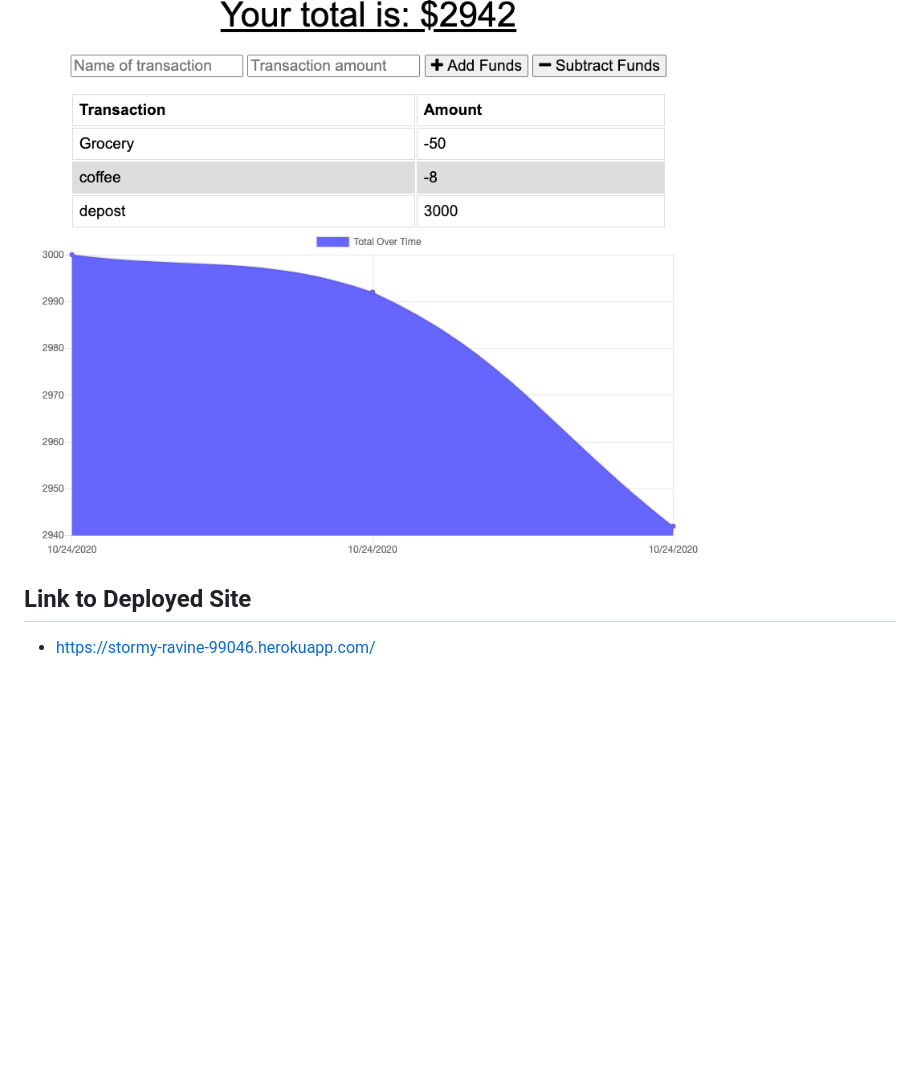
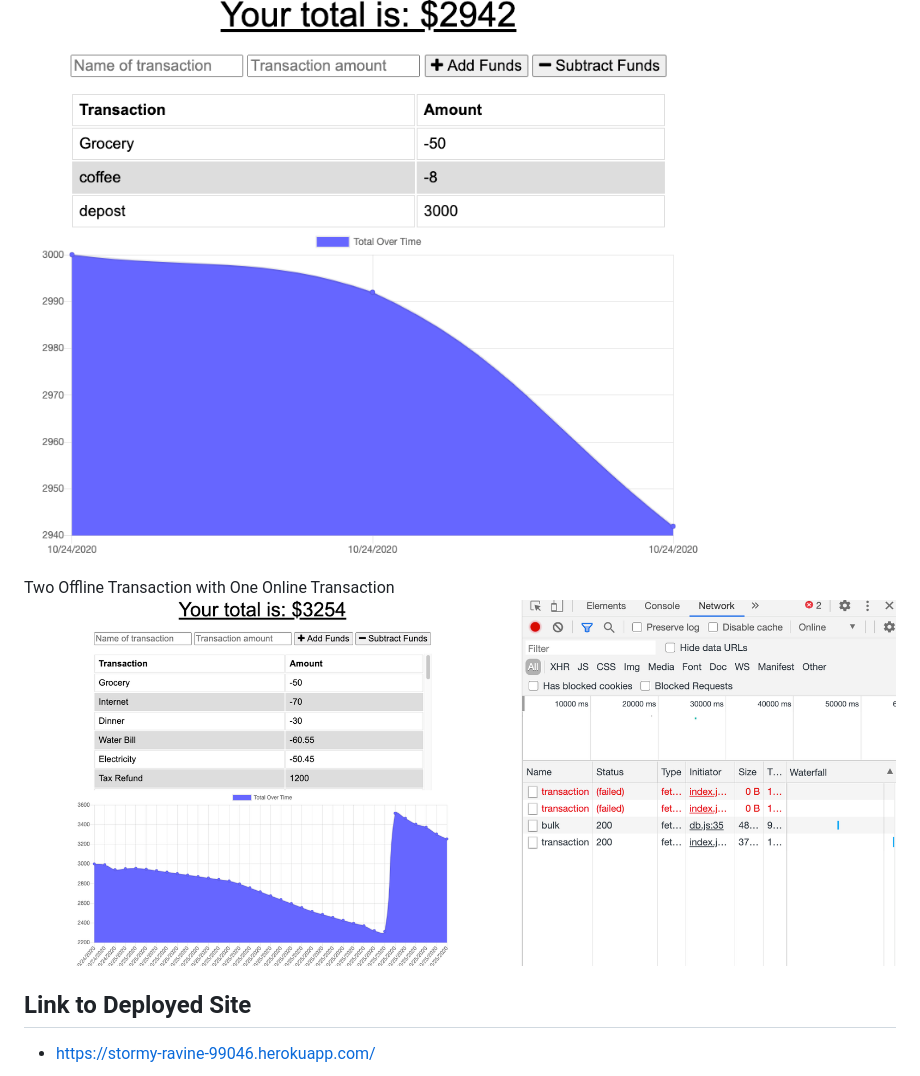
Before and after one commit to djjoo007/Budget_Tracker_PWA, a Markdown page: README.md, the part around the change. Rendered like a GitHub page; pictures changed too: images/2offlinetransaction.png (added); blank space fills up the shorter version.

Commit message:
add img

```diff
--- a/README.md
+++ b/README.md
@@ -26,6 +26,9 @@ When brought back online:
 
 ![](images/budget.png)
 
+Two Offline Transaction with One Online Transaction
+![](images/2offlinetransaction.png)
+
 ## Link to Deployed Site
 
 * https://stormy-ravine-99046.herokuapp.com/
```
